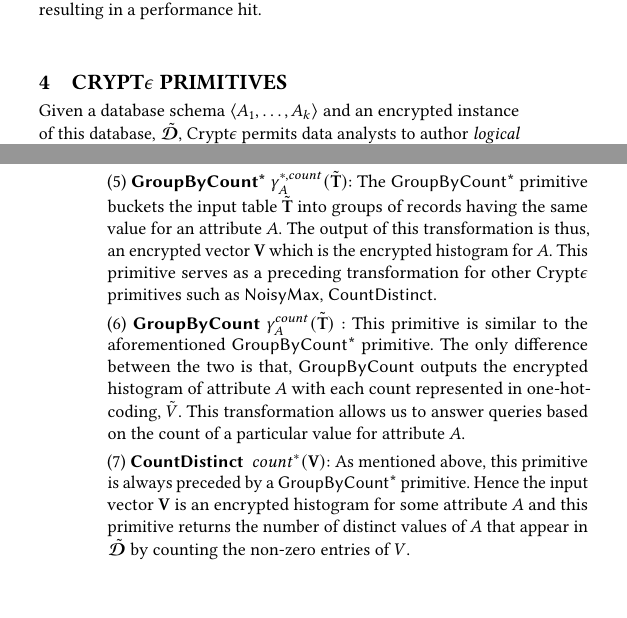
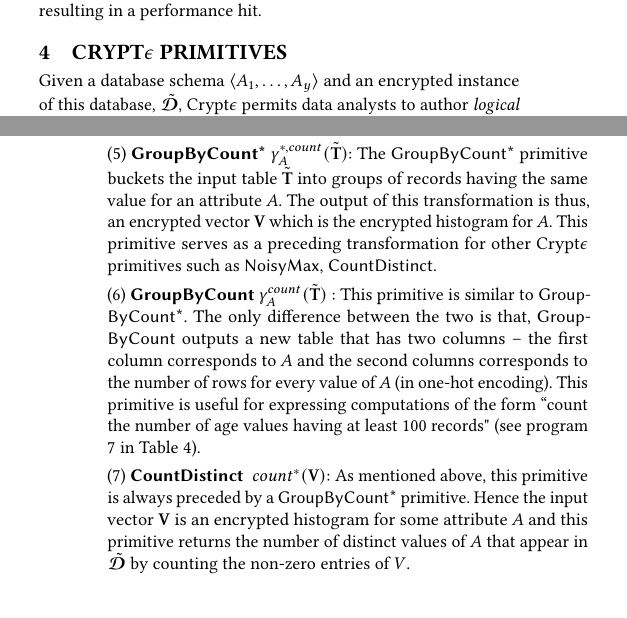
Before and after one commit to amrita94/Crypt-epsilon-Crypto-Assisted-Differential-Privacy, a LaTeX paper (main.tex, which reads primitives.tex): two parts of the columns of pages 5 and 6 of 18, joined at a grey line, cut so that both start at the same text, the shorter picture padded with empty space. Compiled offline with pdfLaTeX.

Commit message:
edits to primitives

```diff
--- a/primitives.tex
+++ b/primitives.tex
@@ -2,7 +2,7 @@
 
 \section{\system Primitives}\label{sec:primitives}
 
-Given a database schema $\langle A_1,\ldots,A_k \rangle$ and an encrypted instance of this database, $\encD$, \system permits data analysts to author \textit{logical} \system programs on $\encD$ with differential privacy guarantee.  The logical programs mainly consist of data transformation operators inspired by relational algebra and differentially private measurement operators. These programs can  have constructs like looping and conditionals, and can arbitrarily post-process outputs of measurement operators. \system compiles these logical programs into \system protocols that can work on the encrypted data on the \textsf{AS} and \textsf{CSP}. Though these logical \system programs are designed to run on encrypted data, when operating them on plaintext data, they give differential privacy under \textsf{CDP}.
+Given a database schema $\langle A_1,\ldots,A_y \rangle$ and an encrypted instance of this database, $\encD$, \system permits data analysts to author \textit{logical} \system programs on $\encD$ with differential privacy guarantee.  The logical programs mainly consist of data transformation operators inspired by relational algebra and differentially private measurement operators. These programs can  have constructs like looping and conditionals, and can arbitrarily post-process outputs of measurement operators. \system compiles these logical programs into \system protocols that can work on the encrypted data on the \textsf{AS} and \textsf{CSP}. Though these logical \system programs are designed to run on encrypted data, when operating them on plaintext data, they give differential privacy under \textsf{CDP}.
 %\am{Should we say that logical \system program when operating on the raw data gives you DP under CDP? }
 
 In this section, we define the primitives for data transformations and differentially private measures (summarized in Table~\ref{tab:primitives}). Then, we illustrate how to write logical programs using these primitives to express state-of-the art DP algorithms under the \cdp model. In Section~\ref{sec:implementation} we describe how \system compiles these down to protocols that work on encrypted data.
@@ -31,7 +31,9 @@ Transformation primitives take an encrypted data as input and output a transform
 
 \stitle{{\normalfont(5)} \textsf{GroupByCount*}} $\groupbystar_{A}(\mathbf{\tilde{T}})$: The  \textsf{GroupByCount*} primitive buckets the input table $\mathbf{\tilde{T}}$ into groups of records having the same value for an attribute $A$. The output of this transformation is thus, an encrypted  vector $\mathbf{V}$ which is the encrypted histogram for $A$.    This primitive serves as a preceding transformation for other Crypt$\epsilon$ primitives such as \textsf{NoisyMax}, \textsf{CountDistinct}.
 
-\stitle{{\normalfont(6)} \textsf{GroupByCount}} $\groupby_{A}(\mathbf{\tilde{T}})$ : This primitive is similar to the aforementioned \textsf{GroupByCount*} primitive. The only difference between the two is that, \textsf{GroupByCount} outputs the encrypted histogram of attribute $A$ with each count represented in one-hot-coding, $\tilde{V}$.  This transformation allows us to answer queries based on the count of a particular value for attribute $A$.
+\stitle{{\normalfont(6)} \textsf{GroupByCount}} $\groupby_{A}(\mathbf{\tilde{T}})$ : %This primitive is similar to the aforementioned \textsf{GroupByCount*} primitive. The only difference between the two is that, \textsf{GroupByCount} outputs the encrypted histogram of attribute $A$ with each count represented in one-hot-coding, $\tilde{V}$.  This transformation allows us to answer queries based on the count of a particular value for attribute $A$.
+This primitive is similar to \textsf{GroupByCount*}. The only difference between the two is that, \textsf{GroupByCount} outputs a new table that has two columns -- the first column corresponds to $A$ and the second columns corresponds to the number of rows for every value of $A$ (in one-hot encoding). This primitive is useful for expressing computations of the form ``count the number of age values having at least 100 records" (see program 7 in Table~\ref{tab:programexamples}).
+
 
 \stitle{{\normalfont(7)} \textsf{CountDistinct } }$\countdistinct(\mathbf{V})$: As mentioned above, this primitive is always preceded by a \textsf{GroupByCount*} primitive. Hence the input vector $\mathbf{V}$ is an encrypted histogram for some attribute $A$ and this primitive returns the number of distinct values of $A$ that appear in  $\boldsymbol{\tilde{\mathcal{D}}}$ by counting the non-zero entries of $V$.
 %The input to Crypt$\epsilon$ is an encrypted instance of a database $\boldsymbol{\tilde{\mathcal{D}}}$ with a single relational schema $\langle \mathcal{A}_1,\mathcal{A}_2, . . . ,\mathcal{A}_l\rangle$. Each attribute $\mathcal{A}_i$ is assumed to be discrete (or suitably discretized) and represented in one-hot-coding form.
```
Also changed, not shown: overview.tex (+6 -2 lines).
